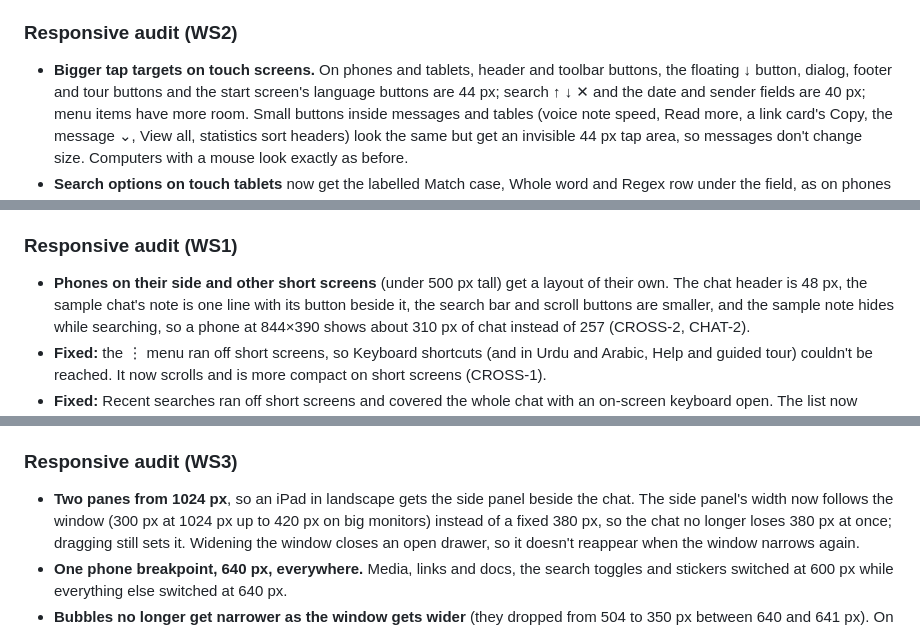
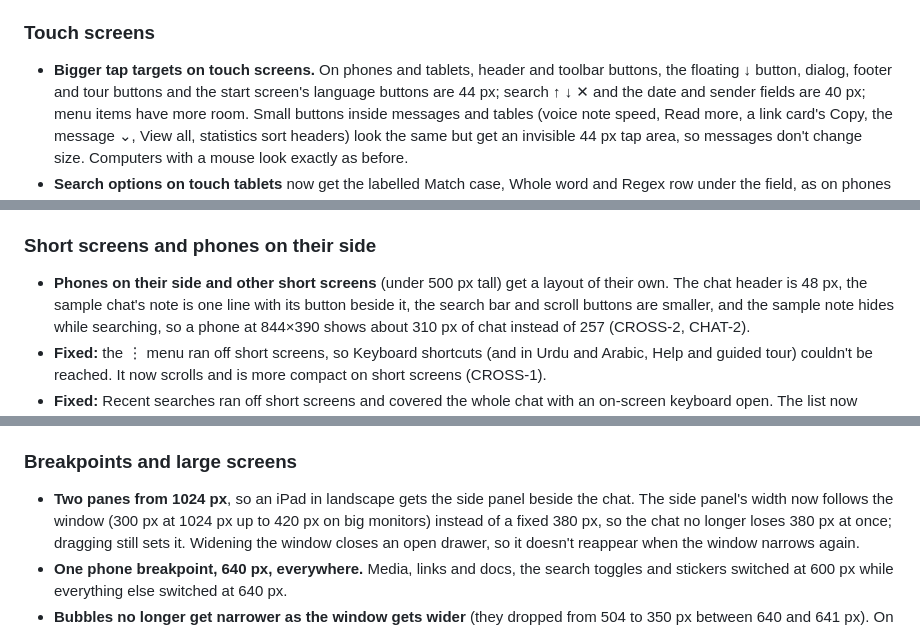
Before and after one commit to chuzair598337/whatsapp-chat-viewer, a Markdown page: CHANGELOG.md, 3 parts joined by grey strips. Drawn GitHub-style.

```diff
--- a/CHANGELOG.md
+++ b/CHANGELOG.md
@@ -47,7 +49,7 @@
 - **Chats list in Urdu and Arabic:** the current chat's green bar is on the right, Latin chat and file names are cut at their end, and the File fact always shows the file's size and format, shortening only its name (SIDE-9).
 - The side panel's subtitle ("for WhatsApp exports, offline") stays on one line with an ellipsis in every language, so it no longer grows past its header in Arabic or wraps at 360 px (SIDE-8).
 
-### Responsive audit (WS2)
+### Touch screens
 
 - **Bigger tap targets on touch screens.** On phones and tablets, header and toolbar buttons, the floating ↓ button, dialog, footer and tour buttons and the start screen's language buttons are 44 px; search ↑ ↓ ✕ and the date and sender fields are 40 px; menu items have more room. Small buttons inside messages and tables (voice note speed, Read more, a link card's Copy, the message ⌄, View all, statistics sort headers) look the same but get an invisible 44 px tap area, so messages don't change size. Computers with a mouse look exactly as before.
 - **Search options on touch tablets** now get the labelled Match case, Whole word and Regex row under the field, as on phones (landscape phones keep the compact toggles).
@@ -56,7 +58,7 @@
 - **Settings on touch-only phones and tablets** no longer shows the Keyboard shortcuts and Single-key shortcuts rows, and the guided tour skips its keyboard step there.
 - **Fixed:** the chat search field showed the browser's own ✕ next to the app's Close ✕; only the Close button is shown now (`Esc` clears the text).
 
-### Responsive audit (WS1)
+### Short screens and phones on their side
 
 - **Phones on their side and other short screens** (under 500 px tall) get a layout of their own. The chat header is 48 px, the sample chat's note is one line with its button beside it, the search bar and scroll buttons are smaller, and the sample note hides while searching, so a phone at 844×390 shows about 310 px of chat instead of 257 (CROSS-2, CHAT-2).
 - **Fixed:** the ⋮ menu ran off short screens, so Keyboard shortcuts (and in Urdu and Arabic, Help and guided tour) couldn't be reached. It now scrolls and is more compact on short screens (CROSS-1).
@@ -70,7 +72,7 @@
 - The Urdu sample chat note has more line spacing (CHAT-11).
 - The name search in "Which one is you?" and Participants and nicknames stays at the top while the list scrolls, and on touch screens the nickname fields are 44 px tall (MODALS-11).
 
-### Responsive audit (WS3)
+### Breakpoints and large screens
 
 - **Two panes from 1024 px**, so an iPad in landscape gets the side panel beside the chat. The side panel's width now follows the window (300 px at 1024 px up to 420 px on big monitors) instead of a fixed 380 px, so the chat no longer loses 380 px at once; dragging still sets it. Widening the window closes an open drawer, so it doesn't reappear when the window narrows again.
 - **One phone breakpoint, 640 px, everywhere.** Media, links and docs, the search toggles and stickers switched at 600 px while everything else switched at 640 px.
```
Also changed, not shown: other parts of CHANGELOG.md (+7 -5 lines).
